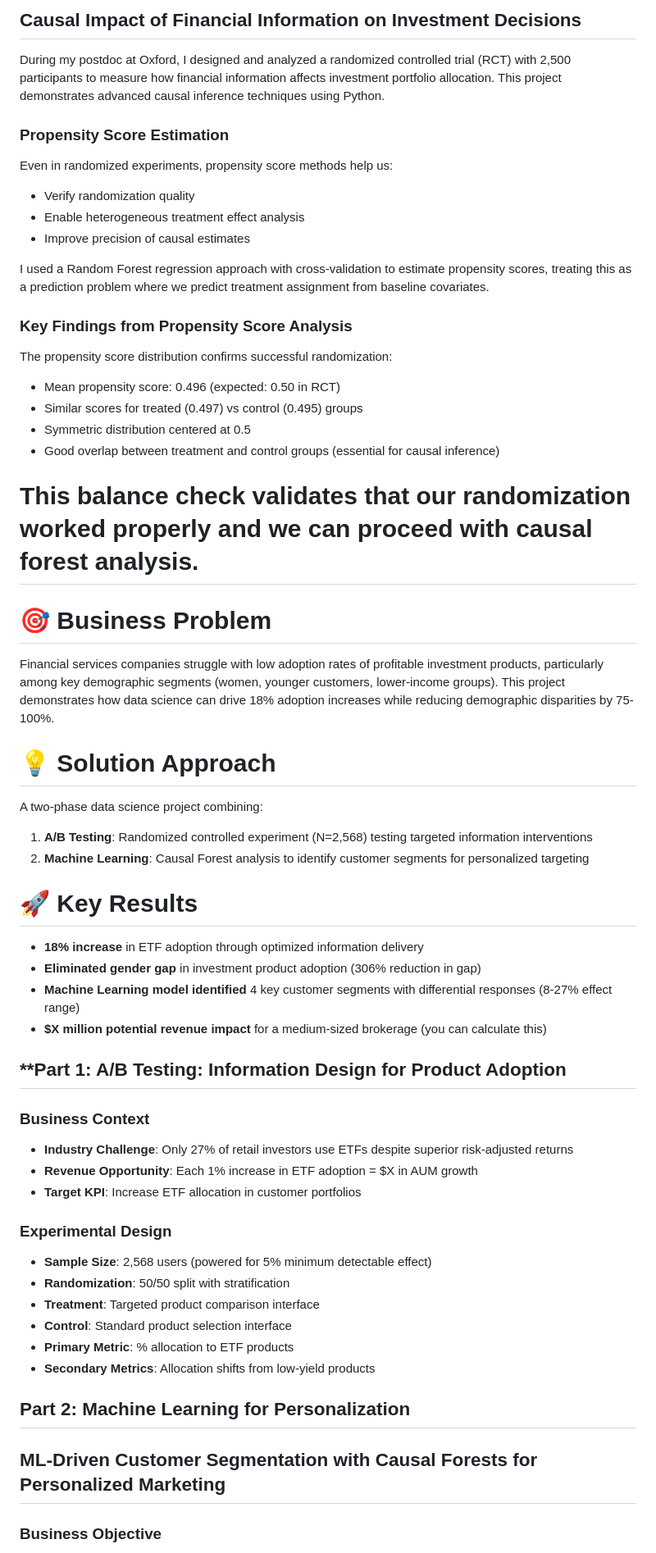
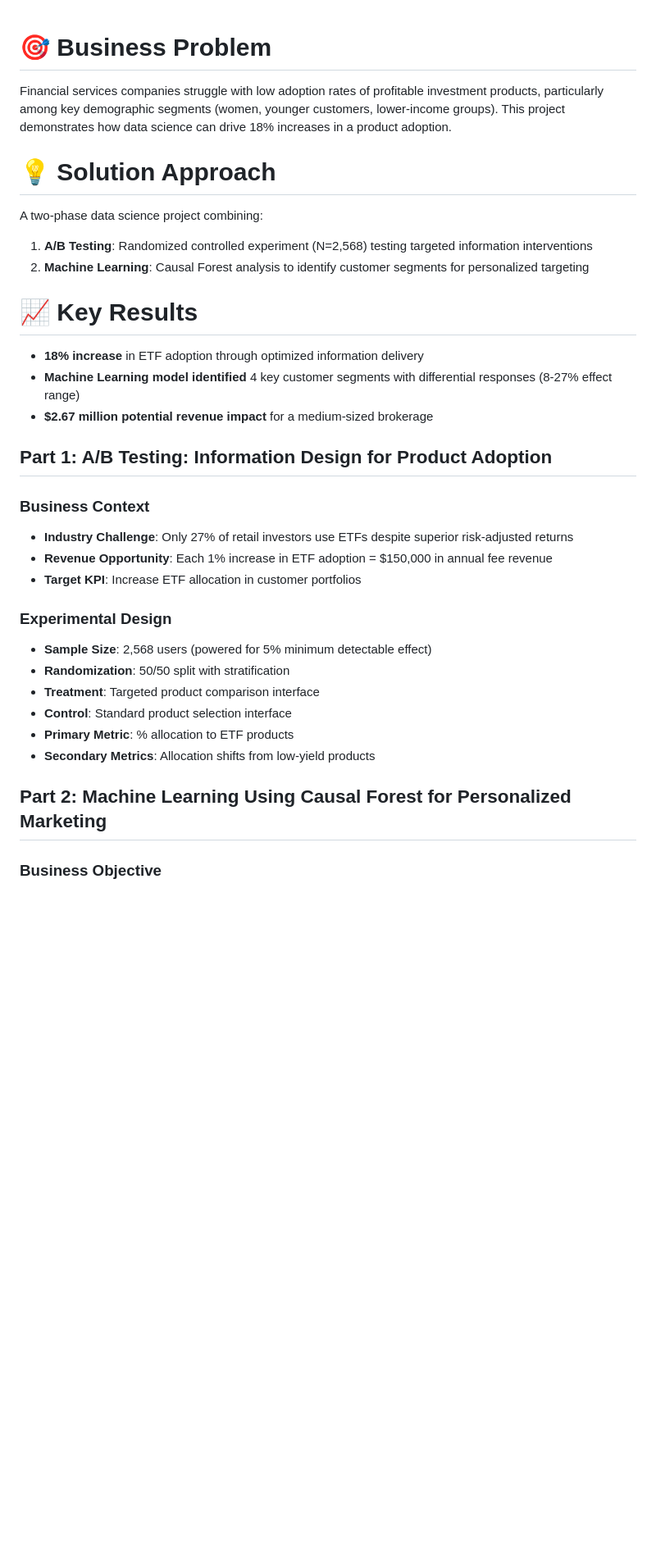
Before and after one commit to jad-moawad/customer-segmentation-ab-testing-machine-learning, a Markdown page: README.md, the part around one of its changes. Shown at 82% size. Rendered like a GitHub page; blank space fills up the shorter version.

```diff
--- a/README.md
+++ b/README.md
@@ -1,52 +1,26 @@
-## Causal Impact of Financial Information on Investment Decisions
 
-During my postdoc at Oxford, I designed and analyzed a randomized controlled trial (RCT) with 2,500 participants to measure how financial information affects investment portfolio allocation. This project demonstrates advanced causal inference techniques using Python.
-
-### Propensity Score Estimation
-
-Even in randomized experiments, propensity score methods help us:
-- Verify randomization quality
-- Enable heterogeneous treatment effect analysis
-- Improve precision of causal estimates
-
-I used a Random Forest regression approach with cross-validation to estimate propensity scores, treating this as a prediction problem where we predict treatment assignment from baseline covariates.
-
-
-
-### Key Findings from Propensity Score Analysis
-
-The propensity score distribution confirms successful randomization:
-- Mean propensity score: 0.496 (expected: 0.50 in RCT)
-- Similar scores for treated (0.497) vs control (0.495) groups
-- Symmetric distribution centered at 0.5
-- Good overlap between treatment and control groups (essential for causal inference)
-
-This balance check validates that our randomization worked properly and we can proceed with causal forest analysis.
-=======
 # 🎯 Business Problem
 Financial services companies struggle with low adoption rates of profitable investment products,
 particularly among key demographic segments (women, younger customers, lower-income groups).
-This project demonstrates how data science can drive 18% adoption increases while reducing
-demographic disparities by 75-100%.
+This project demonstrates how data science can drive 18% increases in a product adoption.
 
 # 💡 Solution Approach
 A two-phase data science project combining:
 1. **A/B Testing**: Randomized controlled experiment (N=2,568) testing targeted information interventions
 2. **Machine Learning**: Causal Forest analysis to identify customer segments for personalized targeting
 
-# 🚀 Key Results
+# :chart_with_upwards_trend: Key Results
 - **18% increase** in ETF adoption through optimized information delivery
-- **Eliminated gender gap** in investment product adoption (306% reduction in gap)
 - **Machine Learning model identified** 4 key customer segments with differential responses (8-27% effect range)
-- **$X million potential revenue impact** for a medium-sized brokerage (you can calculate this)
+- **$2.67 million potential revenue impact** for a medium-sized brokerage
 
 
 
-## **Part 1: A/B Testing: Information Design for Product Adoption
+## **Part 1: A/B Testing: Information Design for Product Adoption**
 
 ### Business Context
 - **Industry Challenge**: Only 27% of retail investors use ETFs despite superior risk-adjusted returns
-- **Revenue Opportunity**: Each 1% increase in ETF adoption = $X in AUM growth
+- **Revenue Opportunity**: Each 1% increase in ETF adoption = $150,000 in annual fee revenue
 - **Target KPI**: Increase ETF allocation in customer portfolios
 
 ### Experimental Design
@@ -58,9 +32,7 @@ A two-phase data science project combining:
 - **Secondary Metrics**: Allocation shifts from low-yield products
 
 
-## **Part 2: Machine Learning for Personalization**
-
-## ML-Driven Customer Segmentation with Causal Forests for Personalized Marketing
+## **Part 2: Machine Learning Using Causal Forest for Personalized Marketing**
 
 ### Business Objective
 Identify which customers respond best to financial education interventions
```
Also changed, not shown: other parts of README.md (+10 -12 lines).
